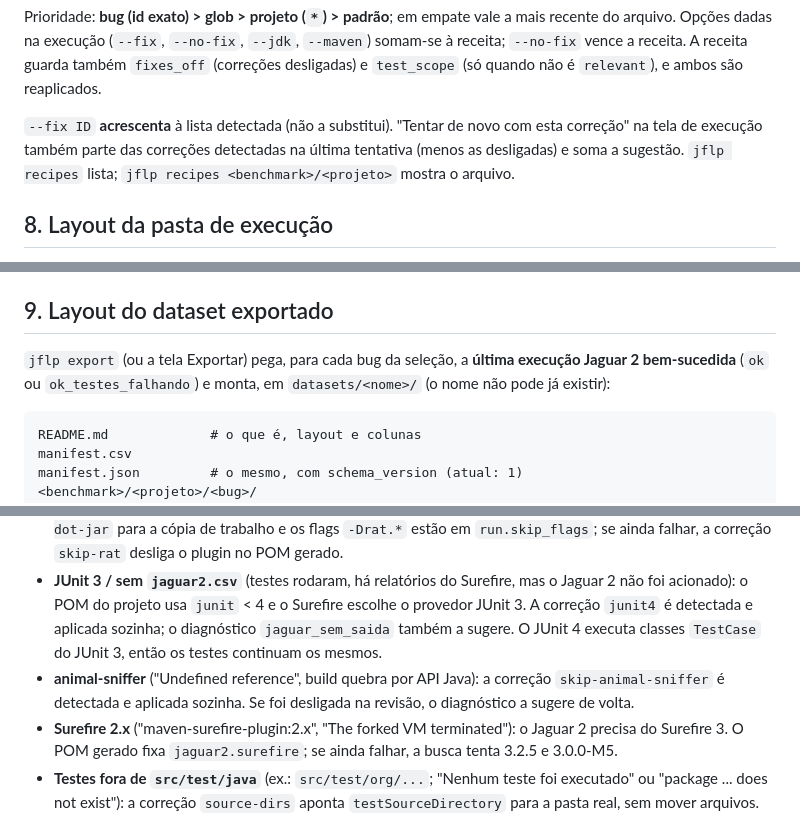
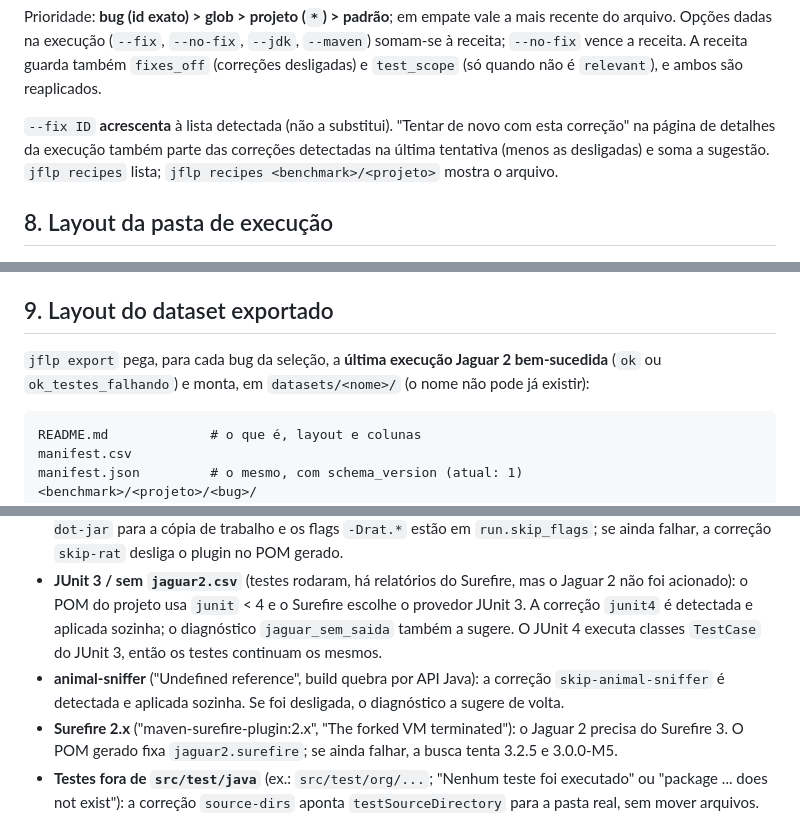
Before and after one commit to alexzjss/jflp, a Markdown page: README.md, 3 parts joined by grey strips. Drawn GitHub-style.

````diff
--- a/README.md
+++ b/README.md
@@ -289,7 +289,7 @@ note = "animal-sniffer exige Java 7"
 
 Prioridade: **bug (id exato) > glob > projeto (`*`) > padrão**; em empate vale a mais recente do arquivo. Opções dadas na execução (`--fix`, `--no-fix`, `--jdk`, `--maven`) somam-se à receita; `--no-fix` vence a receita. A receita guarda também `fixes_off` (correções desligadas) e `test_scope` (só quando não é `relevant`), e ambos são reaplicados.
 
-`--fix ID` **acrescenta** à lista detectada (não a substitui). "Tentar de novo com esta correção" na tela de execução também parte das correções detectadas na última tentativa (menos as desligadas) e soma a sugestão. `jflp recipes` lista; `jflp recipes <benchmark>/<projeto>` mostra o arquivo.
+`--fix ID` **acrescenta** à lista detectada (não a substitui). "Tentar de novo com esta correção" na página de detalhes da execução também parte das correções detectadas na última tentativa (menos as desligadas) e soma a sugestão. `jflp recipes` lista; `jflp recipes <benchmark>/<projeto>` mostra o arquivo.
 
 ## 8. Layout da pasta de execução
 
@@ -315,7 +315,7 @@ runs/<benchmark>/<projeto>/<bug>/<AAAAMMDD-HHMMSS>-<tipo>/
 
 ## 9. Layout do dataset exportado
 
-`jflp export` (ou a tela Exportar) pega, para cada bug da seleção, a **última execução Jaguar 2 bem-sucedida** (`ok` ou `ok_testes_falhando`) e monta, em `datasets/<nome>/` (o nome não pode já existir):
+`jflp export` pega, para cada bug da seleção, a **última execução Jaguar 2 bem-sucedida** (`ok` ou `ok_testes_falhando`) e monta, em `datasets/<nome>/` (o nome não pode já existir):
 
 ```text
 README.md             # o que é, layout e colunas
@@ -380,7 +380,7 @@ Variável de ambiente: `JFLP_HOME` muda a pasta do JFLP.
 - **maven-remote-resources-plugin** ("Could not find resource ..."): o reactor instala só o módulo do bug (`-pl <módulo> -am`) e `-Dremoteresources.skip=true` está em `run.skip_flags`; se o erro voltar, confira se o flag não foi removido da configuração.
 - **Apache RAT** ("Too many files with unapproved license"): o checkout do Bugs.jar não leva mais a pasta `.bugs-dot-jar` para a cópia de trabalho e os flags `-Drat.*` estão em `run.skip_flags`; se ainda falhar, a correção `skip-rat` desliga o plugin no POM gerado.
 - **JUnit 3 / sem `jaguar2.csv`** (testes rodaram, há relatórios do Surefire, mas o Jaguar 2 não foi acionado): o POM do projeto usa `junit` < 4 e o Surefire escolhe o provedor JUnit 3. A correção `junit4` é detectada e aplicada sozinha; o diagnóstico `jaguar_sem_saida` também a sugere. O JUnit 4 executa classes `TestCase` do JUnit 3, então os testes continuam os mesmos.
-- **animal-sniffer** ("Undefined reference", build quebra por API Java): a correção `skip-animal-sniffer` é detectada e aplicada sozinha. Se foi desligada na revisão, o diagnóstico a sugere de volta.
+- **animal-sniffer** ("Undefined reference", build quebra por API Java): a correção `skip-animal-sniffer` é detectada e aplicada sozinha. Se foi desligada, o diagnóstico a sugere de volta.
 - **Surefire 2.x** ("maven-surefire-plugin:2.x", "The forked VM terminated"): o Jaguar 2 precisa do Surefire 3. O POM gerado fixa `jaguar2.surefire`; se ainda falhar, a busca tenta 3.2.5 e 3.0.0-M5.
 - **Testes fora de `src/test/java`** (ex.: `src/test/org/...`; "Nenhum teste foi executado" ou "package ... does not exist"): a correção `source-dirs` aponta `testSourceDirectory` para a pasta real, sem mover arquivos.
 - **Jaguar 2 com relatório vazio**: se nenhum teste falhou, o defeito **não foi reproduzido** (aviso na execução, status `ok`; confira o escopo `relevant` e tente `--all-tests`). Se há testes falhando e o CSV está vazio, o status é `jaguar_sem_saida`: confirme que a execução usou `-Djaguar2.classesDirs` (veja `command.txt`) e que o módulo certo foi escolhido.
````
Also changed, not shown: other parts of README.md (+4 -4 lines).
